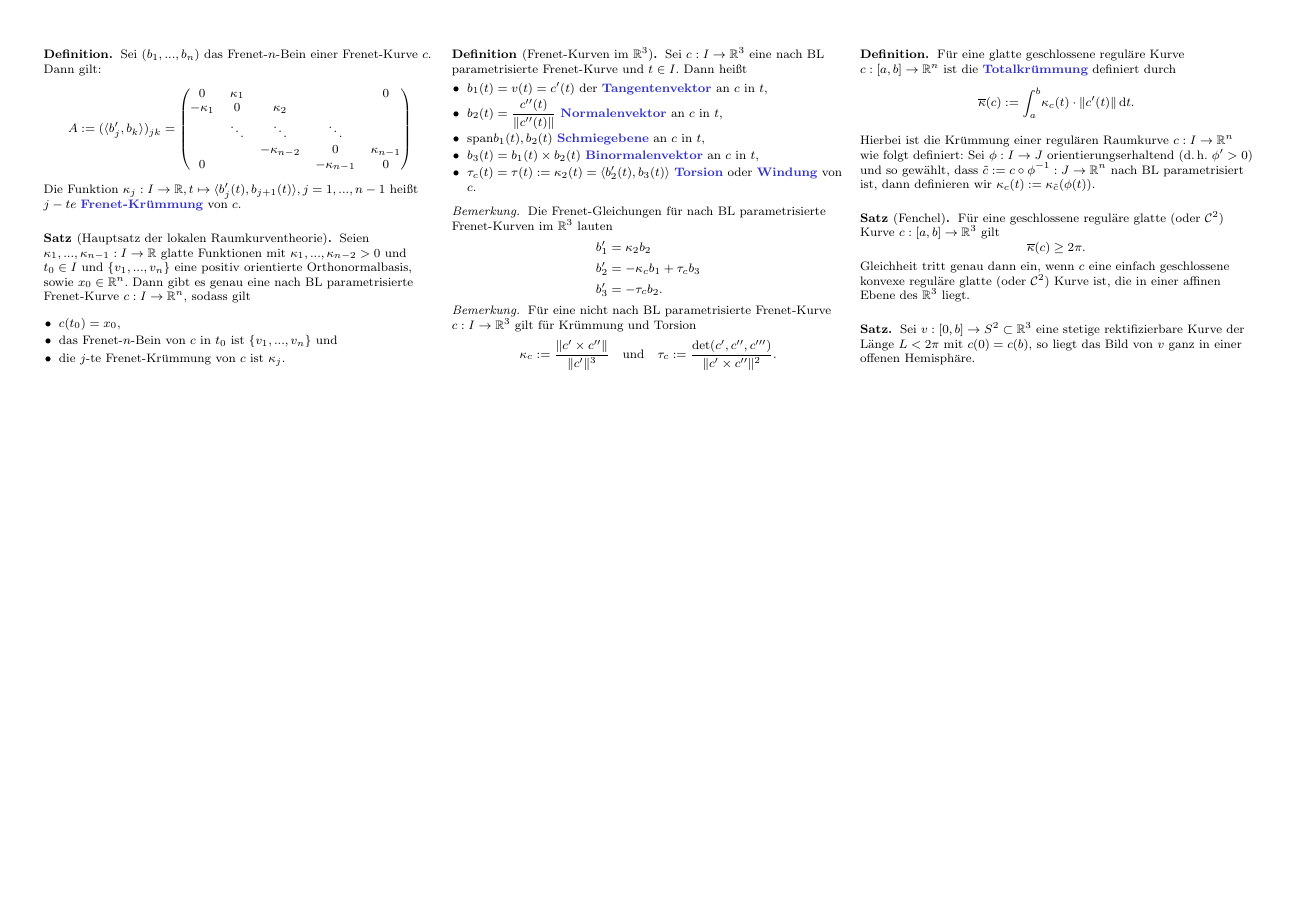
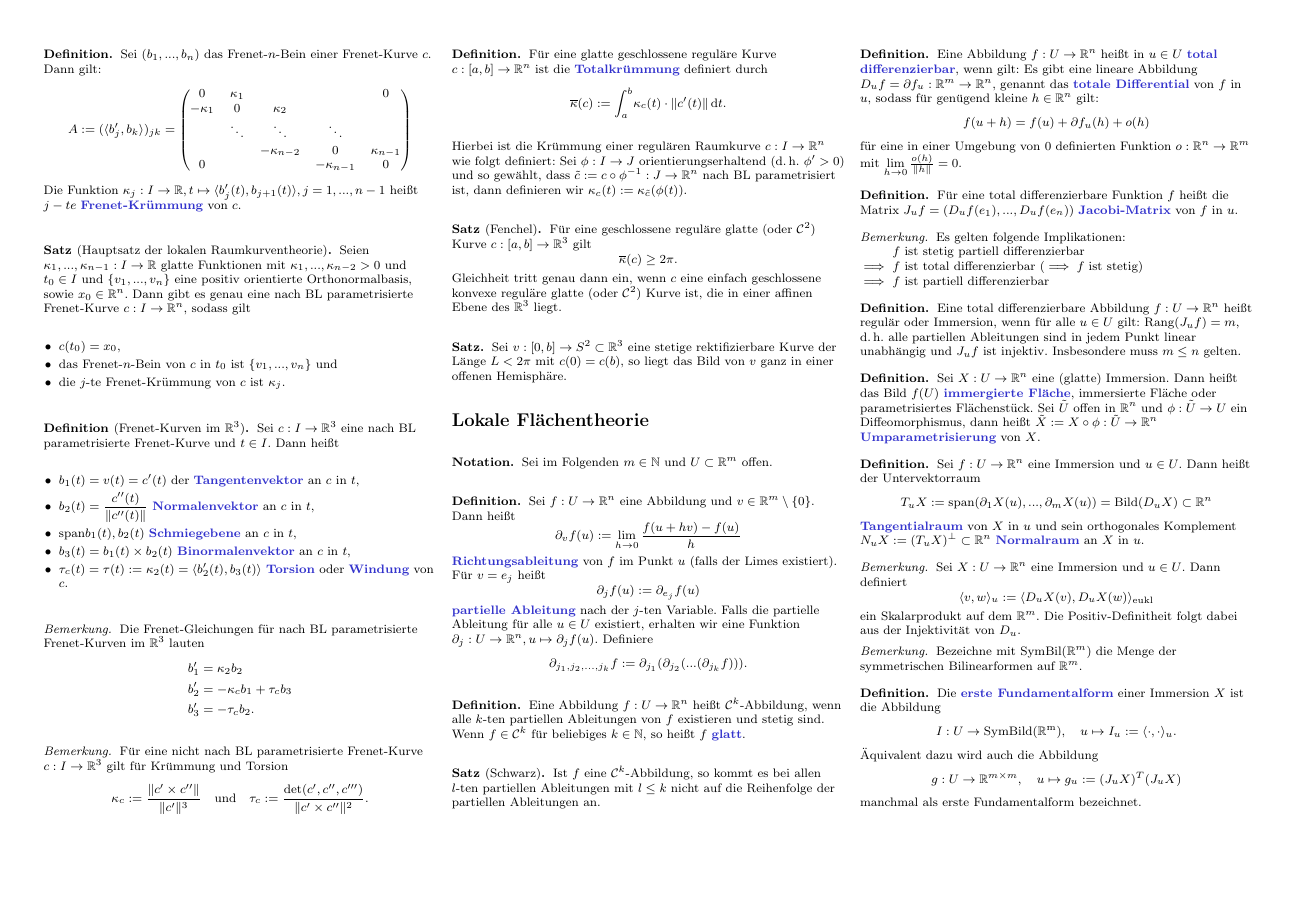
Before and after one commit to timjb/timjb.github.io, a LaTeX document (cheat-sheets/geo.tex): page 2 of 2. Compiled offline with pdfLaTeX.

Commit message:
Geometrie-Zusammenfassung auf aktuellen Stand gebracht

```diff
--- a/cheat-sheets/geo.tex
+++ b/cheat-sheets/geo.tex
@@ -376,5 +379,80 @@
 mit $c(0) = c(b)$, so liegt das Bild von $v$ ganz in einer offenen Hemisphäre.
 \end{satz}
 
+
+\section{Lokale Flächentheorie}
+
+\begin{nota}
+  Sei im Folgenden $m \in \N$ und $U \subset \R^m$ offen.
+\end{nota}
+
+\begin{defn}
+  Sei $f : U \to \R^n$ eine Abbildung und $v \in \R^m \setminus \{ 0 \}$. Dann heißt
+  \[ \partial_v f(u) := \lim_{h \to 0} \frac{f(u + hv) - f(u)}{ h } \]
+  \emph{Richtungsableitung} von $f$ im Punkt $u$ (falls der Limes existiert). Für $v = e_j$ heißt
+  \[ \partial_j f(u) := \partial_{e_j} f(u) \]
+  \emph{partielle Ableitung} nach der $j$-ten Variable. Falls die partielle Ableitung für alle $u \in U$ existiert, erhalten wir eine Funktion $\partial_j : U \to \R^n, u \mapsto \partial_j f(u)$. Definiere
+  \[ \partial_{j_1, j_2, ..., j_k} f := \partial_{j_1} ( \partial_{j_2} ( ... ( \partial_{j_k} f) ) ). \]
+\end{defn}
+
+\begin{defn}
+  Eine Abbildung $f : U \to \R^n$ heißt $\mathcal{C}^k$-Abbildung, wenn alle $k$-ten partiellen Ableitungen von $f$ existieren und stetig sind. Wenn $f \in \mathcal{C}^k$ für beliebiges $k \in \N$, so heißt $f$ \emph{glatt}.
+\end{defn}
+
+\begin{satz}[Schwarz]
+  Ist $f$ eine $\mathcal{C}^k$-Abbildung, so kommt es bei allen $l$-ten partiellen Ableitungen mit $l \leq k$ nicht auf die Reihenfolge der partiellen Ableitungen an.
+\end{satz}
+
+\begin{defn}
+  Eine Abbildung $f : U \to \R^n$ heißt in $u \in U$ \emph{total differenzierbar}, wenn gilt: Es gibt eine lineare Abbildung $D_u f = \partial f_u : \R^m \to \R^n$, genannt das \emph{totale Differential} von $f$ in $u$, sodass für genügend kleine $h \in \R^n$ gilt:
+  \[ f(u + h) = f(u) + \partial f_u(h) + o(h) \]
+  für eine in einer Umgebung von $0$ definierten Funktion $o : \R^n \to \R^m$ mit $\lim_{h \to 0} \tfrac{o(h)}{\| h \|} = 0$.
+\end{defn}
+
+\begin{defn}
+  Für eine total differenzierbare Funktion $f$ heißt die Matrix $J_u f = (D_u f(e_1), ..., D_u f(e_n))$ \emph{Jacobi-Matrix} von $f$ in $u$.
+\end{defn}
+
+\begin{bem}
+Es gelten folgende Implikationen:\\
+$\quad\quad\,\,\, f$ ist stetig partiell differenzierbar\\
+$\implies$ $f$ ist total differenzierbar ($\implies f$ ist stetig)\\
+$\implies$ $f$ ist partiell differenzierbar
+\end{bem}
+
+% TODO: Kettenregel
+
+\begin{defn}
+  Eine total differenzierbare Abbildung $f : U \to \R^n$ heißt regulär oder Immersion, wenn für alle $u \in U$ gilt: $\mathrm{Rang}(J_u f) = m$, d.\,h. alle partiellen Ableitungen sind in jedem Punkt linear unabhängig und $J_u f$ ist injektiv. Insbesondere muss $m \leq n$ gelten.
+\end{defn}
+
+\begin{defn}
+  Sei $X : U \to \R^n$ eine (glatte) Immersion. Dann heißt das Bild $f(U)$ \emph{immergierte Fläche}, immersierte Fläche oder parametrisiertes Flächenstück. Sei $\tilde{U}$ offen in $\R^n$ und $\phi : \tilde{U} \to U$ ein Diffeomorphismus, dann heißt $\tilde{X} := X \circ \phi : \tilde{U} \to \R^n$ \emph{Umparametrisierung} von $X$.
+\end{defn}
+
+\begin{defn}
+  Sei $f : U \to \R^n$ eine Immersion und $u \in U$. Dann heißt der Untervektorraum
+  \[ T_u X := \mathrm{span}(\partial_1 X(u), ..., \partial_m X(u)) = \mathrm{Bild}(D_u X) \subset \R^n \]
+  \emph{Tangentialraum} von $X$ in $u$ und sein orthogonales Komplement $N_u X := (T_u X)^\perp \subset \R^n$ \emph{Normalraum} an $X$ in $u$.
+\end{defn}
+
+\begin{bem}
+  Sei $X : U \to \R^n$ eine Immersion und $u \in U$. Dann definiert
+  \[ \langle v, w \rangle_u := \langle D_u X(v), D_u X(w) \rangle_{\mathrm{eukl}} \]
+  ein Skalarprodukt auf dem $\R^m$. Die Positiv-Definitheit folgt dabei aus der Injektivität von $D_u$.
+\end{bem}
+
+\begin{bem}
+  Bezeichne mit $\mathrm{SymBil}(\R^m)$ die Menge der symmetrischen Bilinearformen auf $\R^m$.
+\end{bem}
+
+\begin{defn}
+  Die \emph{erste Fundamentalform} einer Immersion $X$ ist die Abbildung
+  \[ I : U \to \mathrm{SymBild(\R^m)}, \quad u \mapsto I_u := \langle \cdot , \cdot \rangle_u. \]
+  Äquivalent dazu wird auch die Abbildung
+  \[ g : U \to \R^{m \times m}, \quad u \mapsto g_u := (J_u X)^T (J_u X) \]
+  manchmal als erste Fundamentalform bezeichnet.
+\end{defn}
+
 \end{multicols}
 \end{document}
```
Also changed, not shown: cheat-sheets/geo.pdf, cheat-sheets/geo.tex (3 more changed lines).
